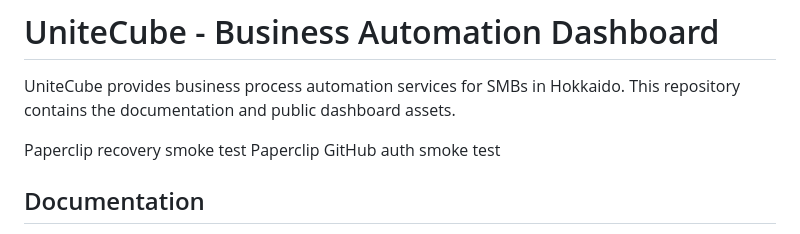
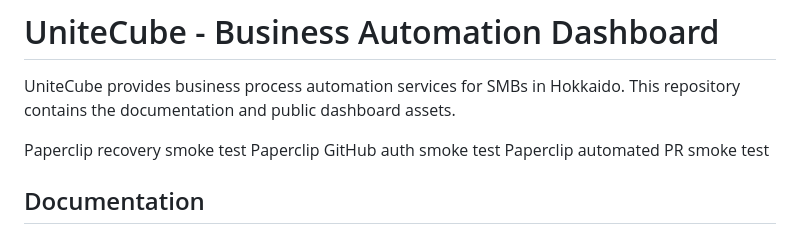
Before and after one commit to tartan7/Company1-A, a Markdown page: README.md, the part around the change. Rendered like a GitHub page.

Commit message:
Add Paperclip automated PR smoke test to README (#6)
Co-authored-by: CEO Agent <agent@paperclip.local>
Co-authored-by: Claude Haiku 4.5 <noreply@anthropic.com>

```diff
--- a/README.md
+++ b/README.md
@@ -5,6 +5,7 @@ This repository contains the documentation and public dashboard assets.
 
 Paperclip recovery smoke test
 Paperclip GitHub auth smoke test
+Paperclip automated PR smoke test
 
 ## Documentation
 
```
